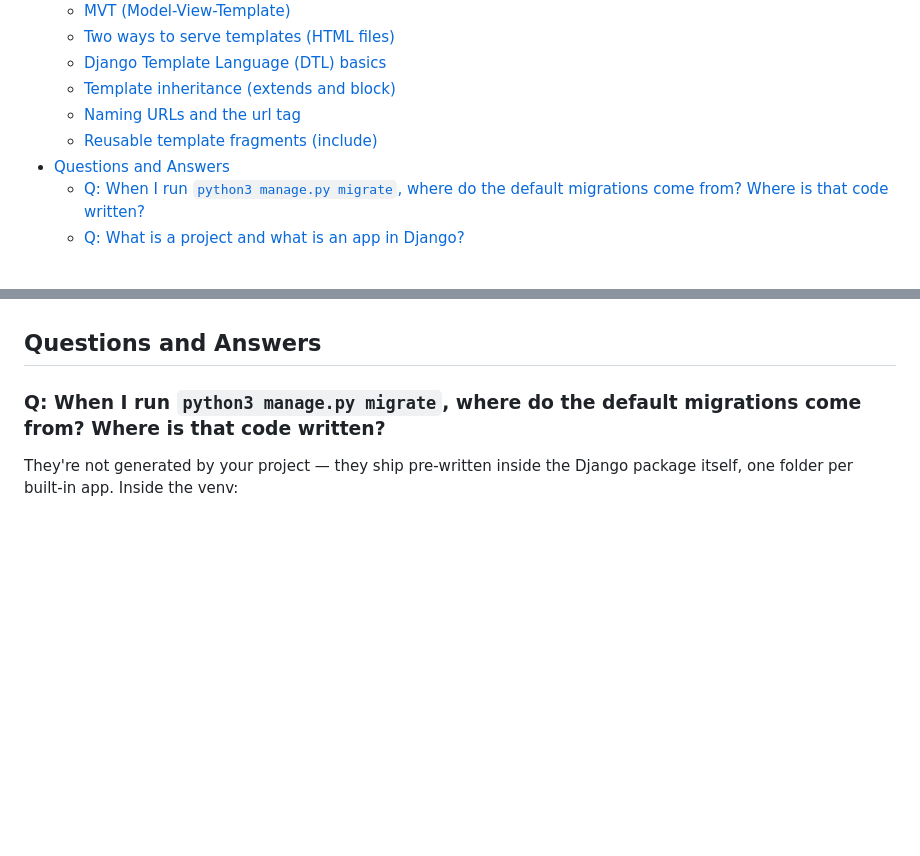
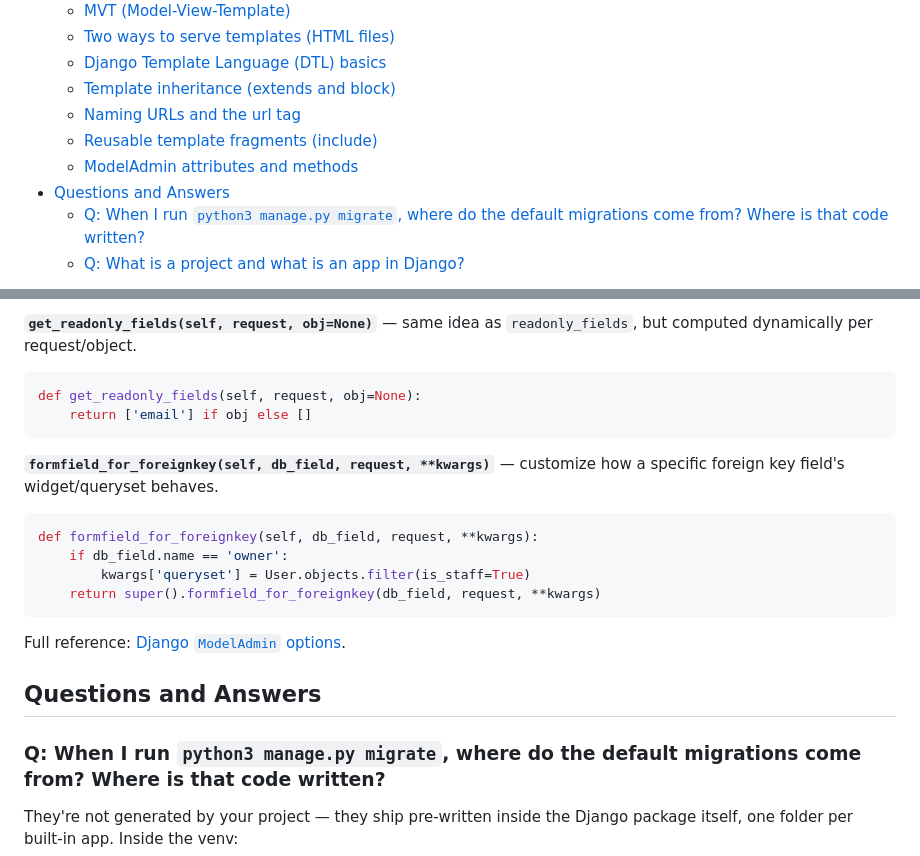
Before and after one commit to utkarshgayguwal/django-learning, a Markdown page: Readme.md, 2 parts joined by grey strips. Drawn GitHub-style; blank space fills up the shorter version.

Commit message:
docs: added modeladmin attributes and methods section in notes, with examples for display/editing/permissions/actions/hooks

````diff
--- a/Readme.md
+++ b/Readme.md
@@ -15,6 +15,7 @@ This repository is my personal workspace for learning Django. It contains practi
   - [Template inheritance (extends and block)](#template-inheritance-extends-and-block)
   - [Naming URLs and the url tag](#naming-urls-and-the-url-tag)
   - [Reusable template fragments (include)](#reusable-template-fragments-include)
+  - [ModelAdmin attributes and methods](#modeladmin-attributes-and-methods)
 - [Questions and Answers](#questions-and-answers)
   - [Q: When I run `python3 manage.py migrate`, where do the default migrations come from? Where is that code written?](#q-when-i-run-python3-managepy-migrate-where-do-the-default-migrations-come-from-where-is-that-code-written)
   - [Q: What is a project and what is an app in Django?](#q-what-is-a-project-and-what-is-an-app-in-django)
@@ -397,3 +560,19 @@ An included template inherits the full surrounding context by default. To overri
+**`get_readonly_fields(self, request, obj=None)`** — same idea as `readonly_fields`, but computed dynamically per request/object.
+```python
+def get_readonly_fields(self, request, obj=None):
+    return ['email'] if obj else []
+```
+
+**`formfield_for_foreignkey(self, db_field, request, **kwargs)`** — customize how a specific foreign key field's widget/queryset behaves.
+```python
+def formfield_for_foreignkey(self, db_field, request, **kwargs):
+    if db_field.name == 'owner':
+        kwargs['queryset'] = User.objects.filter(is_staff=True)
+    return super().formfield_for_foreignkey(db_field, request, **kwargs)
+```
+
+Full reference: [Django `ModelAdmin` options](https://docs.djangoproject.com/en/stable/ref/contrib/admin/#modeladmin-options).
+
 ## Questions and Answers
 
 ### Q: When I run `python3 manage.py migrate`, where do the default migrations come from? Where is that code written?
````
Also changed, not shown: other parts of Readme.md (+162 -0 lines).
